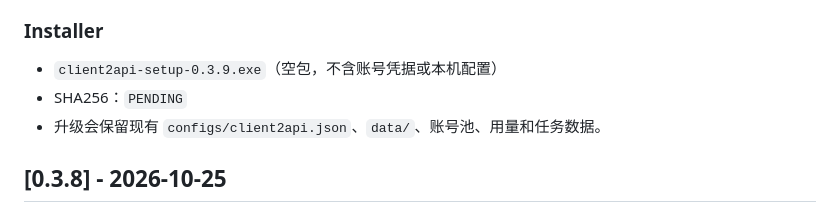
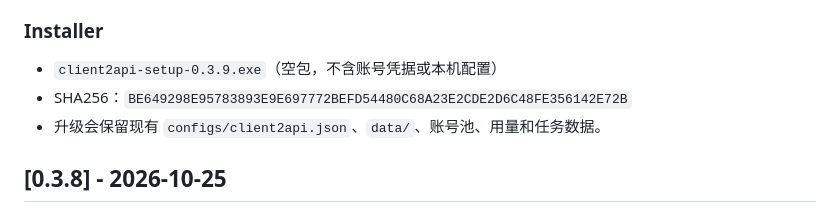
Before and after one commit to Cvencent/client2api, a Markdown page: CHANGELOG.md, the part around the change. Rendered like a GitHub page.

Commit message:
docs(changelog): record installer sha256 for v0.3.9

```diff
--- a/CHANGELOG.md
+++ b/CHANGELOG.md
@@ -44,7 +44,7 @@
 ### Installer
 
 - `client2api-setup-0.3.9.exe`（空包，不含账号凭据或本机配置）
-- SHA256：`PENDING`
+- SHA256：`BE649298E95783893E9E697772BEFD54480C68A23E2CDE2D6C48FE356142E72B`
 - 升级会保留现有 `configs/client2api.json`、`data/`、账号池、用量和任务数据。
 
 ## [0.3.8] - 2026-10-25
```
